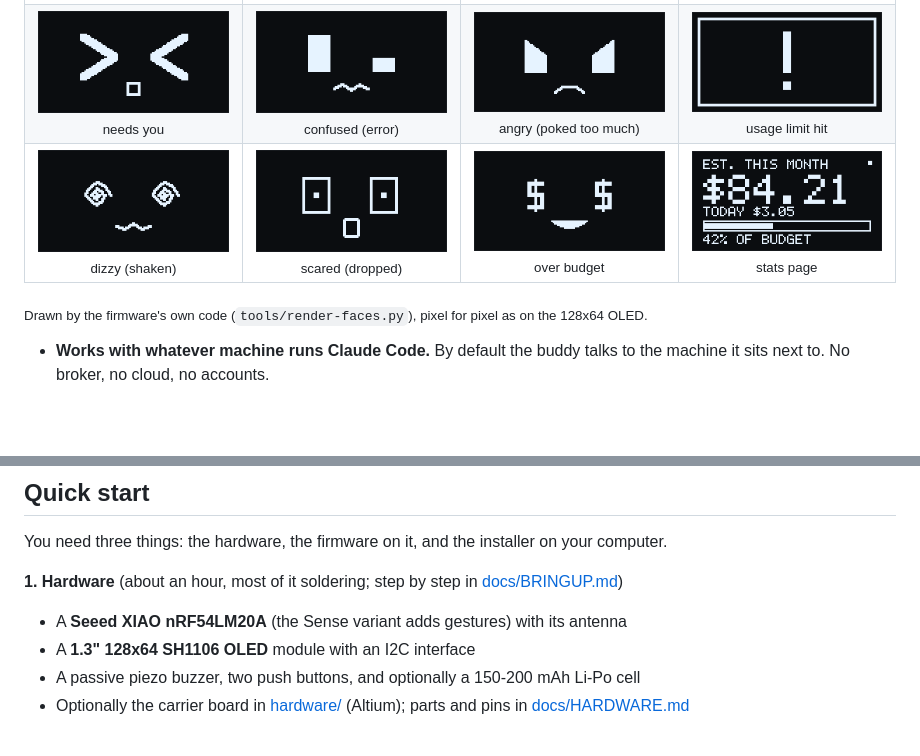
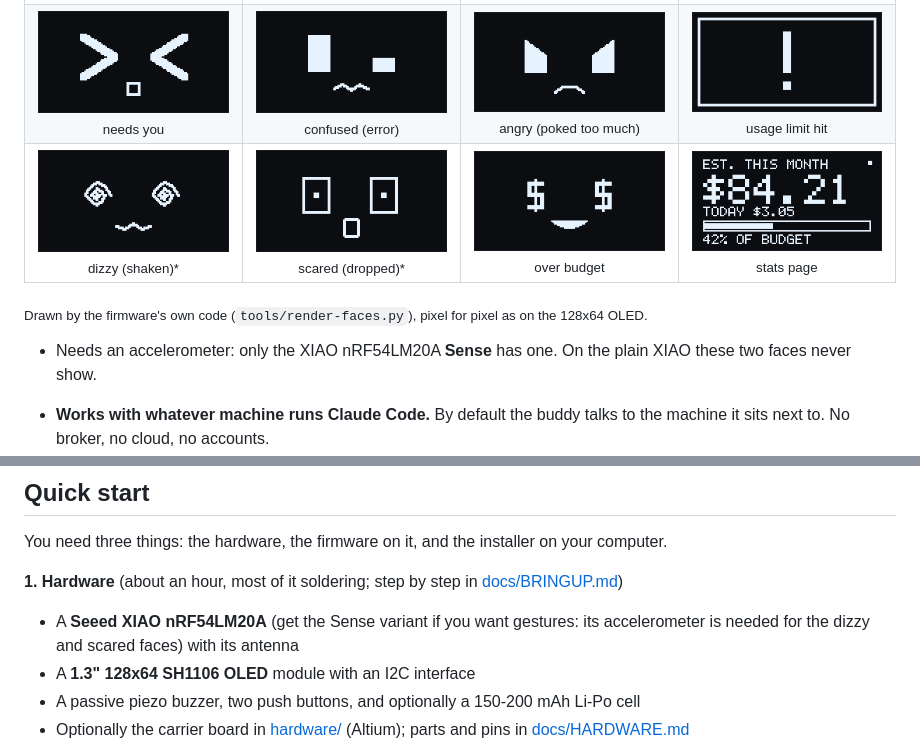
Before and after one commit to espenrog/claude-buddy, a Markdown page: README.md, 2 parts joined by grey strips. GitHub-like rendering; blank space fills up the shorter version.

Commit message:
README: dizzy and scared faces need the accelerometer (XIAO Sense)
Co-Authored-By: Claude Opus 5.5 <noreply@anthropic.com>

```diff
--- a/README.md
+++ b/README.md
@@ -11,10 +11,11 @@ intently while Claude works, grins when a turn finishes, and flashes when Claude
 <table>
   <tr><td align="center"><img src="docs/images/faces/sleeping.png" width="200" alt="asleep"><br><sub>asleep</sub></td><td align="center"><img src="docs/images/faces/chill.png" width="200" alt="chill"><br><sub>chill</sub></td><td align="center"><img src="docs/images/faces/working.png" width="200" alt="working"><br><sub>working</sub></td><td align="center"><img src="docs/images/faces/excited.png" width="200" alt="turn finished"><br><sub>turn finished</sub></td></tr>
   <tr><td align="center"><img src="docs/images/faces/alert.png" width="200" alt="needs you"><br><sub>needs you</sub></td><td align="center"><img src="docs/images/faces/confused.png" width="200" alt="confused (error)"><br><sub>confused (error)</sub></td><td align="center"><img src="docs/images/faces/angry.png" width="200" alt="angry (poked too much)"><br><sub>angry (poked too much)</sub></td><td align="center"><img src="docs/images/faces/limit.png" width="200" alt="usage limit hit"><br><sub>usage limit hit</sub></td></tr>
-  <tr><td align="center"><img src="docs/images/faces/dizzy.png" width="200" alt="dizzy (shaken)"><br><sub>dizzy (shaken)</sub></td><td align="center"><img src="docs/images/faces/scared.png" width="200" alt="scared (dropped)"><br><sub>scared (dropped)</sub></td><td align="center"><img src="docs/images/faces/dollars.png" width="200" alt="over budget"><br><sub>over budget</sub></td><td align="center"><img src="docs/images/faces/stats.png" width="200" alt="stats page"><br><sub>stats page</sub></td></tr>
+  <tr><td align="center"><img src="docs/images/faces/dizzy.png" width="200" alt="dizzy (shaken)"><br><sub>dizzy (shaken)*</sub></td><td align="center"><img src="docs/images/faces/scared.png" width="200" alt="scared (dropped)"><br><sub>scared (dropped)*</sub></td><td align="center"><img src="docs/images/faces/dollars.png" width="200" alt="over budget"><br><sub>over budget</sub></td><td align="center"><img src="docs/images/faces/stats.png" width="200" alt="stats page"><br><sub>stats page</sub></td></tr>
 </table>
 
-<sub>Drawn by the firmware's own code (<code>tools/render-faces.py</code>), pixel for pixel as on the 128x64 OLED.</sub>
+<sub>Drawn by the firmware's own code (<code>tools/render-faces.py</code>), pixel for pixel as on the 128x64 OLED.<br>
+* Needs an accelerometer: only the XIAO nRF54LM20A <b>Sense</b> has one. On the plain XIAO these two faces never show.</sub>
 
 * **Works with whatever machine runs Claude Code.** By default the buddy talks to the machine it
   sits next to. No broker, no cloud, no accounts.
@@ -30,7 +31,7 @@ You need three things: the hardware, the firmware on it, and the installer on yo
 
 **1. Hardware** (about an hour, most of it soldering; step by step in [docs/BRINGUP.md](docs/BRINGUP.md))
 
-* A **Seeed XIAO nRF54LM20A** (the Sense variant adds gestures) with its antenna
+* A **Seeed XIAO nRF54LM20A** (get the Sense variant if you want gestures: its accelerometer is needed for the dizzy and scared faces) with its antenna
 * A **1.3" 128x64 SH1106 OLED** module with an I2C interface
 * A passive piezo buzzer, two push buttons, and optionally a 150-200 mAh Li-Po cell
 * Optionally the carrier board in [hardware/](hardware/) (Altium); parts and pins in [docs/HARDWARE.md](docs/HARDWARE.md)
```
